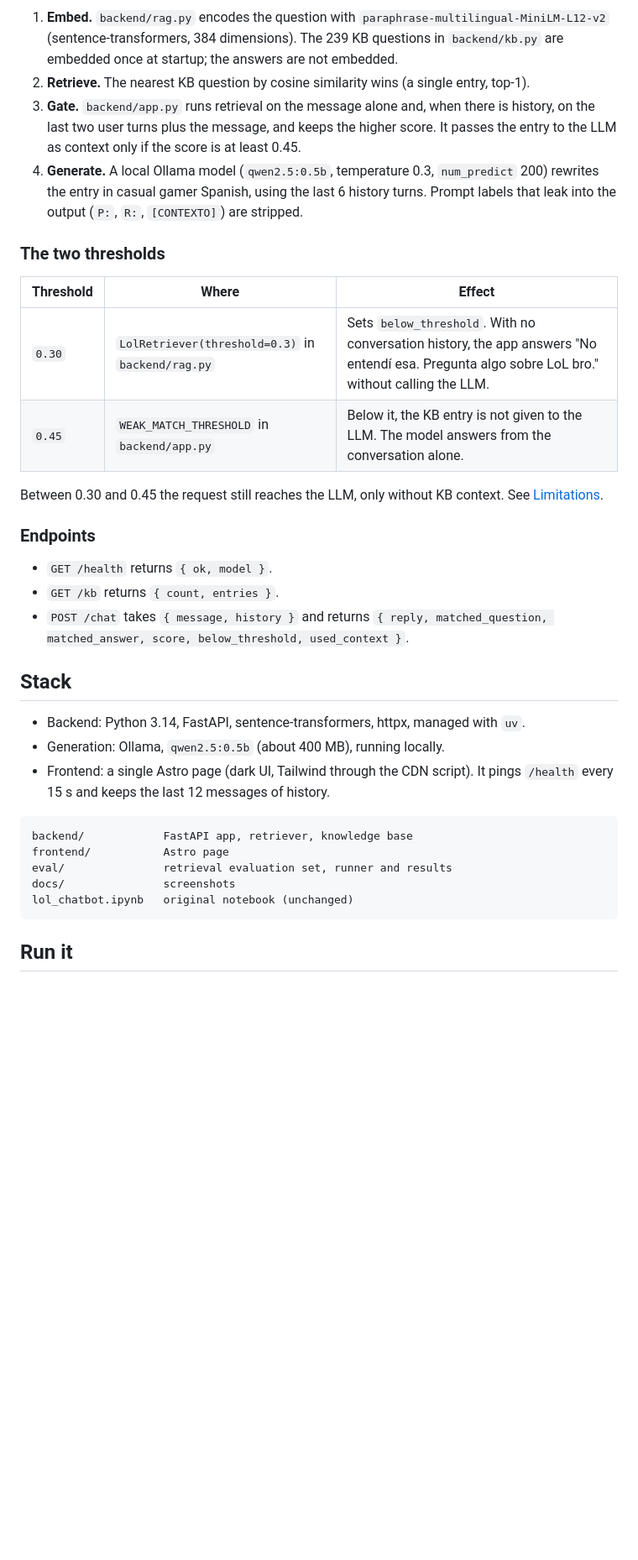
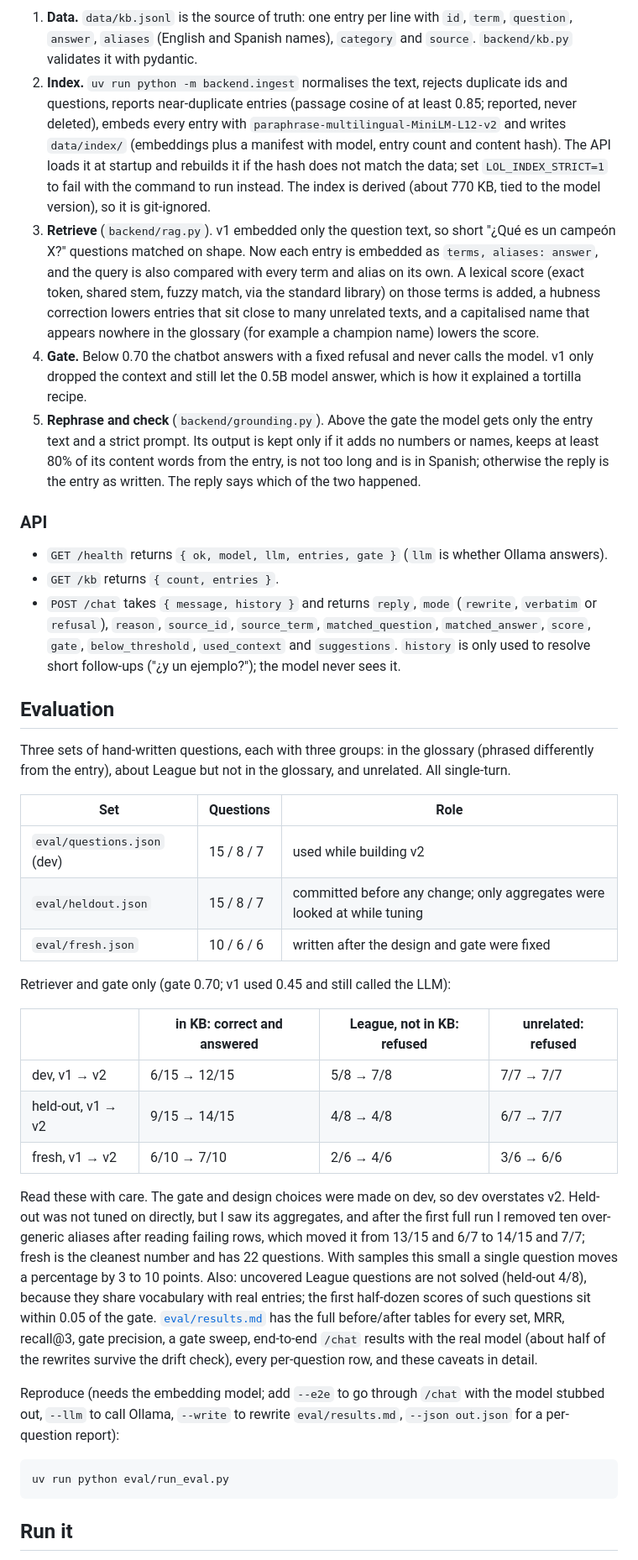
Before and after one commit to eJosR-Coding/lol-chatbot, a Markdown page: README.md, the part around one of its changes. Shown at 84% size. Drawn GitHub-style; blank space fills up the shorter version.

````diff
--- a/README.md
+++ b/README.md
@@ -25,37 +30,41 @@ flowchart LR
 ```
 
-1. **Embed.** `backend/rag.py` encodes the question with `paraphrase-multilingual-MiniLM-L12-v2` (sentence-transformers, 384 dimensions). The 239 KB questions in `backend/kb.py` are embedded once at startup; the answers are not embedded.
-2. **Retrieve.** The nearest KB question by cosine similarity wins (a single entry, top-1).
-3. **Gate.** `backend/app.py` runs retrieval on the message alone and, when there is history, on the last two user turns plus the message, and keeps the higher score. It passes the entry to the LLM as context only if the score is at least 0.45.
-4. **Generate.** A local Ollama model (`qwen2.5:0.5b`, temperature 0.3, `num_predict` 200) rewrites the entry in casual gamer Spanish, using the last 6 history turns. Prompt labels that leak into the output (`P:`, `R:`, `[CONTEXTO]`) are stripped.
+1. **Data.** `data/kb.jsonl` is the source of truth: one entry per line with `id`, `term`, `question`, `answer`, `aliases` (English and Spanish names), `category` and `source`. `backend/kb.py` validates it with pydantic.
+2. **Index.** `uv run python -m backend.ingest` normalises the text, rejects duplicate ids and questions, reports near-duplicate entries (passage cosine of at least 0.85; reported, never deleted), embeds every entry with `paraphrase-multilingual-MiniLM-L12-v2` and writes `data/index/` (embeddings plus a manifest with model, entry count and content hash). The API loads it at startup and rebuilds it if the hash does not match the data; set `LOL_INDEX_STRICT=1` to fail with the command to run instead. The index is derived (about 770 KB, tied to the model version), so it is git-ignored.
+3. **Retrieve** (`backend/rag.py`). v1 embedded only the question text, so short "¿Qué es un campeón X?" questions matched on shape. Now each entry is embedded as `terms, aliases: answer`, and the query is also compared with every term and alias on its own. A lexical score (exact token, shared stem, fuzzy match, via the standard library) on those terms is added, a hubness correction lowers entries that sit close to many unrelated texts, and a capitalised name that appears nowhere in the glossary (for example a champion name) lowers the score.
+4. **Gate.** Below 0.70 the chatbot answers with a fixed refusal and never calls the model. v1 only dropped the context and still let the 0.5B model answer, which is how it explained a tortilla recipe.
+5. **Rephrase and check** (`backend/grounding.py`). Above the gate the model gets only the entry text and a strict prompt. Its output is kept only if it adds no numbers or names, keeps at least 80% of its content words from the entry, is not too long and is in Spanish; otherwise the reply is the entry as written. The reply says which of the two happened.
 
-### The two thresholds
+### API
 
-| Threshold | Where | Effect |
+- `GET /health` returns `{ ok, model, llm, entries, gate }` (`llm` is whether Ollama answers).
+- `GET /kb` returns `{ count, entries }`.
+- `POST /chat` takes `{ message, history }` and returns `reply`, `mode` (`rewrite`, `verbatim` or `refusal`), `reason`, `source_id`, `source_term`, `matched_question`, `matched_answer`, `score`, `gate`, `below_threshold`, `used_context` and `suggestions`. `history` is only used to resolve short follow-ups ("¿y un ejemplo?"); the model never sees it.
+
+## Evaluation
+
+Three sets of hand-written questions, each with three groups: in the glossary (phrased differently from the entry), about League but not in the glossary, and unrelated. All single-turn.
+
+| Set | Questions | Role |
 |---|---|---|
-| `0.30` | `LolRetriever(threshold=0.3)` in `backend/rag.py` | Sets `below_threshold`. With no conversation history, the app answers "No entendí esa. Pregunta algo sobre LoL bro." without calling the LLM. |
-| `0.45` | `WEAK_MATCH_THRESHOLD` in `backend/app.py` | Below it, the KB entry is not given to the LLM. The model answers from the conversation alone. |
+| `eval/questions.json` (dev) | 15 / 8 / 7 | used while building v2 |
+| `eval/heldout.json` | 15 / 8 / 7 | committed before any change; only aggregates were looked at while tuning |
+| `eval/fresh.json` | 10 / 6 / 6 | written after the design and gate were fixed |
 
-Between 0.30 and 0.45 the request still reaches the LLM, only without KB context. See [Limitations](#limitations).
+Retriever and gate only (gate 0.70; v1 used 0.45 and still called the LLM):
 
-### Endpoints
+| | in KB: correct and answered | League, not in KB: refused | unrelated: refused |
+|---|---|---|---|
+| dev, v1 → v2 | 6/15 → 12/15 | 5/8 → 7/8 | 7/7 → 7/7 |
+| held-out, v1 → v2 | 9/15 → 14/15 | 4/8 → 4/8 | 6/7 → 7/7 |
+| fresh, v1 → v2 | 6/10 → 7/10 | 2/6 → 4/6 | 3/6 → 6/6 |
 
-- `GET /health` returns `{ ok, model }`.
-- `GET /kb` returns `{ count, entries }`.
-- `POST /chat` takes `{ message, history }` and returns `{ reply, matched_question, matched_answer, score, below_threshold, used_context }`.
+Read these with care. The gate and design choices were made on dev, so dev overstates v2. Held-out was not tuned on directly, but I saw its aggregates, and after the first full run I removed ten over-generic aliases after reading failing rows, which moved it from 13/15 and 6/7 to 14/15 and 7/7; fresh is the cleanest number and has 22 questions. With samples this small a single question moves a percentage by 3 to 10 points. Also: uncovered League questions are not solved (held-out 4/8), because they share vocabulary with real entries; the first half-dozen scores of such questions sit within 0.05 of the gate. [`eval/results.md`](eval/results.md) has the full before/after tables for every set, MRR, recall@3, gate precision, a gate sweep, end-to-end `/chat` results with the real model (about half of the rewrites survive the drift check), every per-question row, and these caveats in detail.
 
-## Stack
+Reproduce (needs the embedding model; add `--e2e` to go through `/chat` with the model stubbed out, `--llm` to call Ollama, `--write` to rewrite `eval/results.md`, `--json out.json` for a per-question report):
 
-- Backend: Python 3.14, FastAPI, sentence-transformers, httpx, managed with `uv`.
-- Generation: Ollama, `qwen2.5:0.5b` (about 400 MB), running locally.
-- Frontend: a single Astro page (dark UI, Tailwind through the CDN script). It pings `/health` every 15 s and keeps the last 12 messages of history.
-
-```
-backend/            FastAPI app, retriever, knowledge base
-frontend/           Astro page
-eval/               retrieval evaluation set, runner and results
-docs/               screenshots
-lol_chatbot.ipynb   original notebook (unchanged)
+```sh
+uv run python eval/run_eval.py
 ```
 
 ## Run it
````
Also changed, not shown: other parts of README.md (+51 -50 lines).
